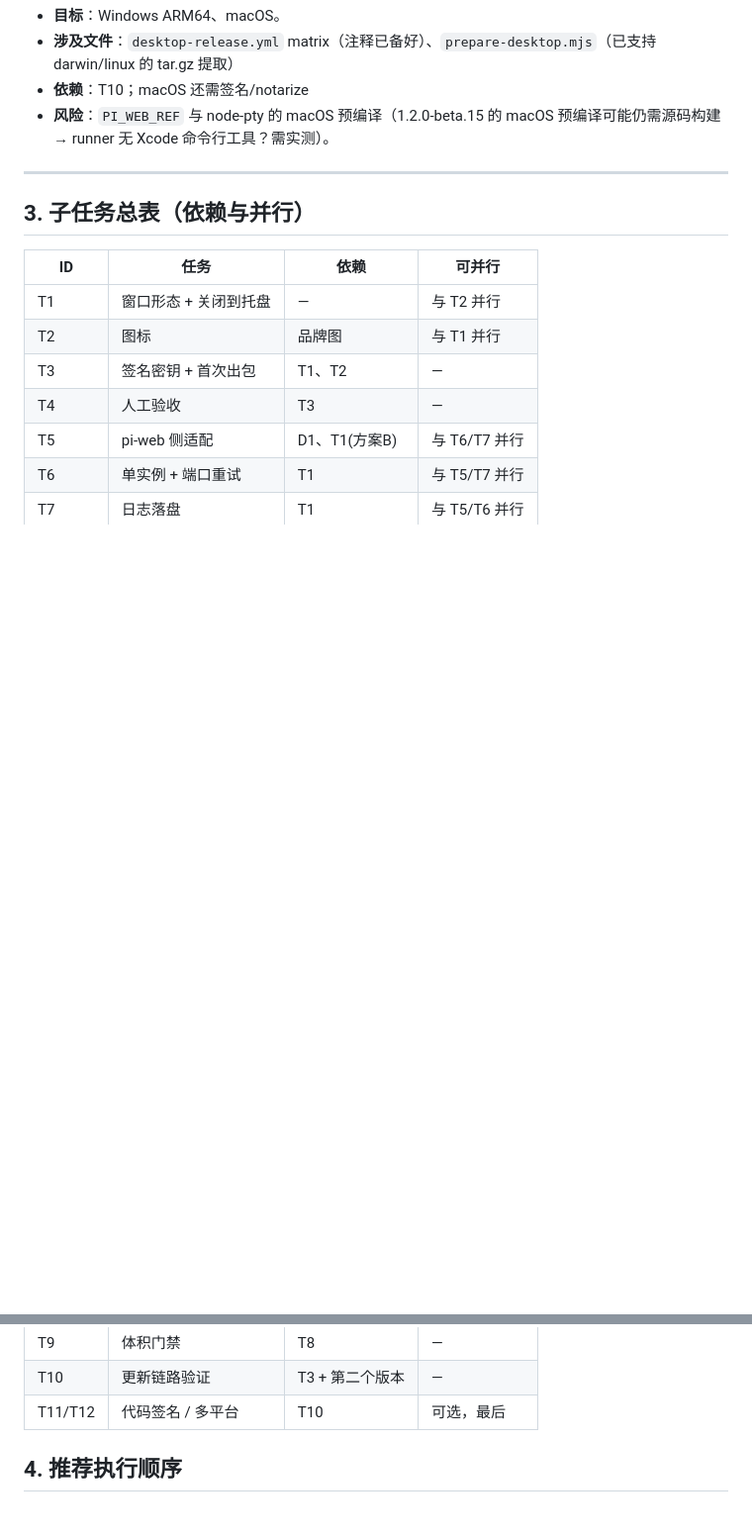
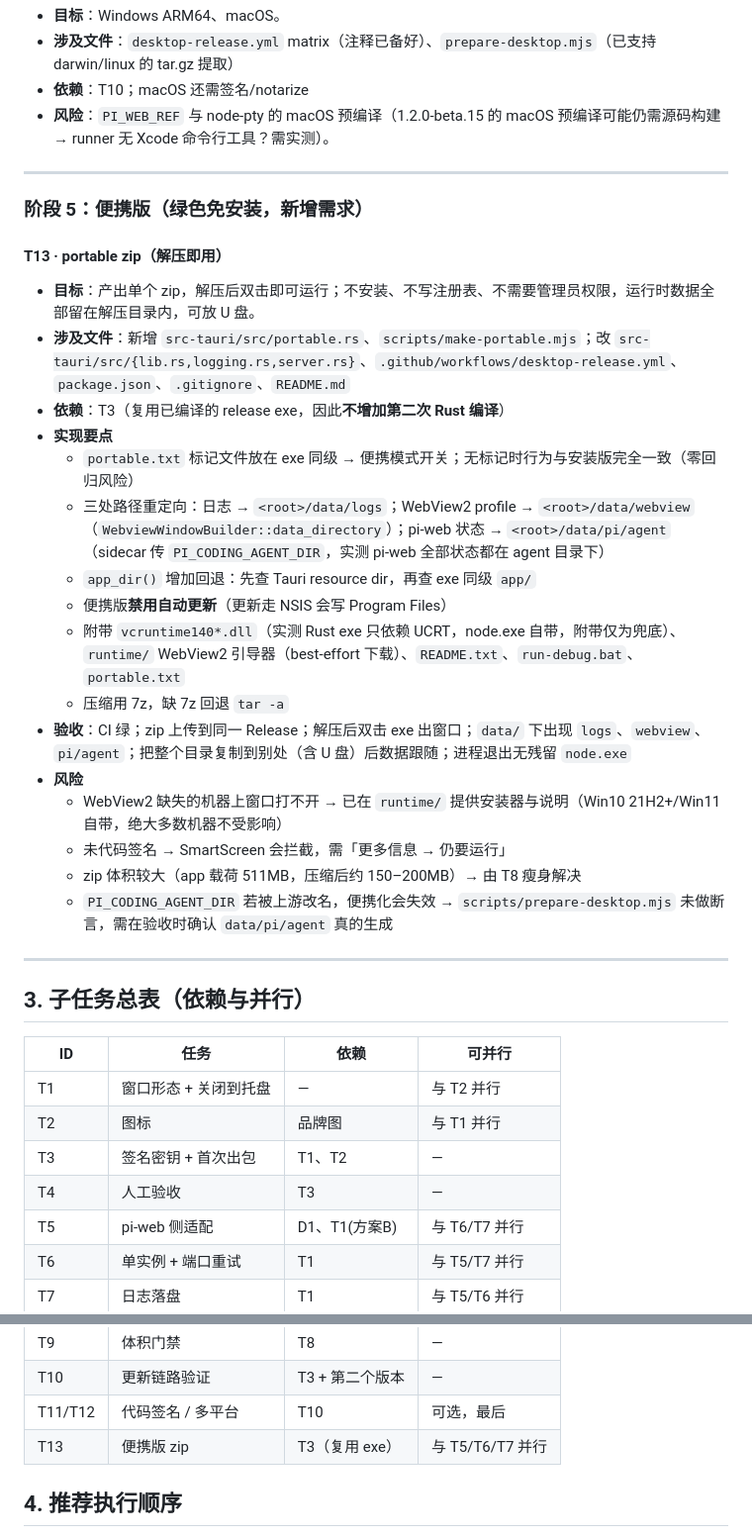
Before and after one commit to Jiaocha/pi-web-desktop, a Markdown page: PLAN.md, 2 parts joined by grey strips. Shown at 99% size. Rendered like a GitHub page; blank space fills up the shorter version.

Commit message:
docs(plan): add T13 portable build

```diff
--- a/PLAN.md
+++ b/PLAN.md
@@ -158,6 +158,29 @@
 
 ---
 
+### 阶段 5：便携版（绿色免安装，新增需求）
+
+#### T13 · portable zip（解压即用）
+
+- **目标**：产出单个 zip，解压后双击即可运行；不安装、不写注册表、不需要管理员权限，运行时数据全部留在解压目录内，可放 U 盘。
+- **涉及文件**：新增 `src-tauri/src/portable.rs`、`scripts/make-portable.mjs`；改 `src-tauri/src/{lib.rs,logging.rs,server.rs}`、`.github/workflows/desktop-release.yml`、`package.json`、`.gitignore`、`README.md`
+- **依赖**：T3（复用已编译的 release exe，因此**不增加第二次 Rust 编译**）
+- **实现要点**
+  - `portable.txt` 标记文件放在 exe 同级 → 便携模式开关；无标记时行为与安装版完全一致（零回归风险）
+  - 三处路径重定向：日志 → `<root>/data/logs`；WebView2 profile → `<root>/data/webview`（`WebviewWindowBuilder::data_directory`）；pi-web 状态 → `<root>/data/pi/agent`（sidecar 传 `PI_CODING_AGENT_DIR`，实测 pi-web 全部状态都在 agent 目录下）
+  - `app_dir()` 增加回退：先查 Tauri resource dir，再查 exe 同级 `app/`
+  - 便携版**禁用自动更新**（更新走 NSIS 会写 Program Files）
+  - 附带 `vcruntime140*.dll`（实测 Rust exe 只依赖 UCRT，node.exe 自带，附带仅为兜底）、`runtime/` WebView2 引导器（best-effort 下载）、`README.txt`、`run-debug.bat`、`portable.txt`
+  - 压缩用 7z，缺 7z 回退 `tar -a`
+- **验收**：CI 绿；zip 上传到同一 Release；解压后双击 exe 出窗口；`data/` 下出现 `logs`、`webview`、`pi/agent`；把整个目录复制到别处（含 U 盘）后数据跟随；进程退出无残留 `node.exe`
+- **风险**
+  - WebView2 缺失的机器上窗口打不开 → 已在 `runtime/` 提供安装器与说明（Win10 21H2+/Win11 自带，绝大多数机器不受影响）
+  - 未代码签名 → SmartScreen 会拦截，需「更多信息 → 仍要运行」
+  - zip 体积较大（app 载荷 511MB，压缩后约 150–200MB）→ 由 T8 瘦身解决
+  - `PI_CODING_AGENT_DIR` 若被上游改名，便携化会失效 → `scripts/prepare-desktop.mjs` 未做断言，需在验收时确认 `data/pi/agent` 真的生成
+
+---
+
 ## 3. 子任务总表（依赖与并行）
 
 | ID | 任务 | 依赖 | 可并行 |
@@ -173,6 +196,7 @@
 | T9 | 体积门禁 | T8 | — |
 | T10 | 更新链路验证 | T3 + 第二个版本 | — |
 | T11/T12 | 代码签名 / 多平台 | T10 | 可选，最后 |
+| T13 | 便携版 zip | T3（复用 exe） | 与 T5/T6/T7 并行 |
 
 ## 4. 推荐执行顺序
 
```
